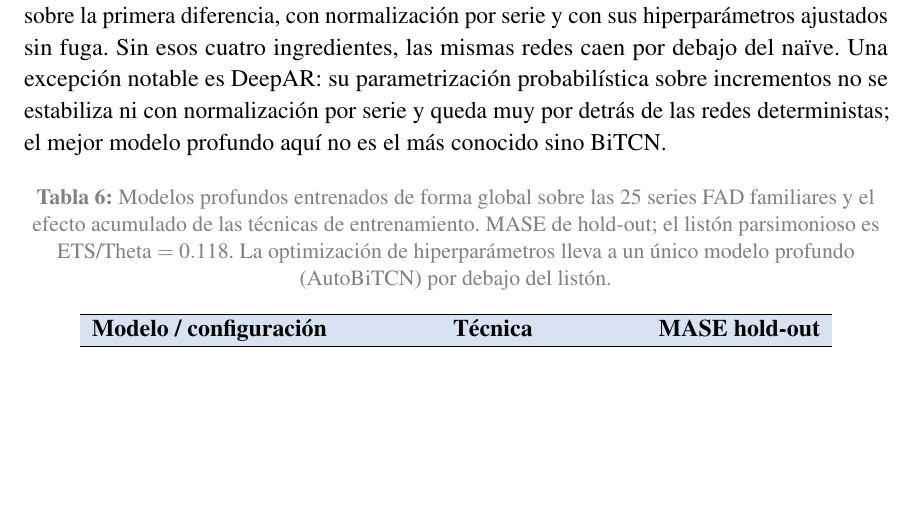
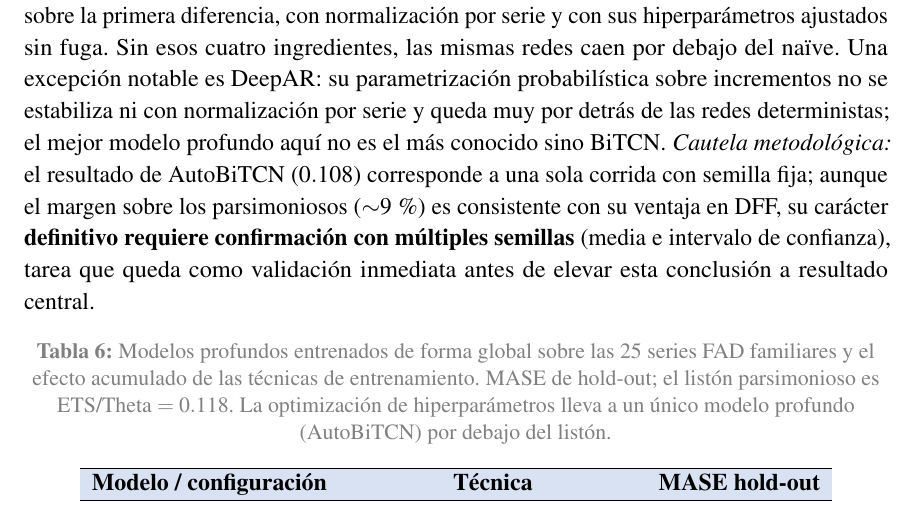
Before and after one commit to UACJ-MIAAD/VisaPredictAI_LaTeX, a LaTeX thesis (reports/latex/ProyectoI_VisaPredictAI.tex): part of page 26 of 32, cut so that both start at the same text, the shorter picture padded with empty space. Compiled offline with pdfLaTeX.

Commit message:
docs(tex): flag single-seed caveat for AutoBiTCN result (needs multi-seed confirmation)

```diff
--- a/reports/latex/ProyectoI_VisaPredictAI.tex
+++ b/reports/latex/ProyectoI_VisaPredictAI.tex
@@ -921,7 +921,11 @@ con sus hiperparámetros ajustados sin fuga. Sin esos cuatro ingredientes, las m
 redes caen por debajo del naïve. Una excepción notable es DeepAR: su parametrización
 probabilística sobre incrementos no se estabiliza ni con normalización por serie y queda
 muy por detrás de las redes deterministas; el mejor modelo profundo aquí no es el más
-conocido sino BiTCN.
+conocido sino BiTCN. \textit{Cautela metodológica:} el resultado de AutoBiTCN ($0.108$)
+corresponde a una sola corrida con semilla fija; aunque el margen sobre los parsimoniosos
+($\sim$9\,\%) es consistente con su ventaja en DFF, su carácter \textbf{definitivo
+requiere confirmación con múltiples semillas} (media e intervalo de confianza), tarea que
+queda como validación inmediata antes de elevar esta conclusión a resultado central.
 
 \begin{table}[H]
 \centering
```
